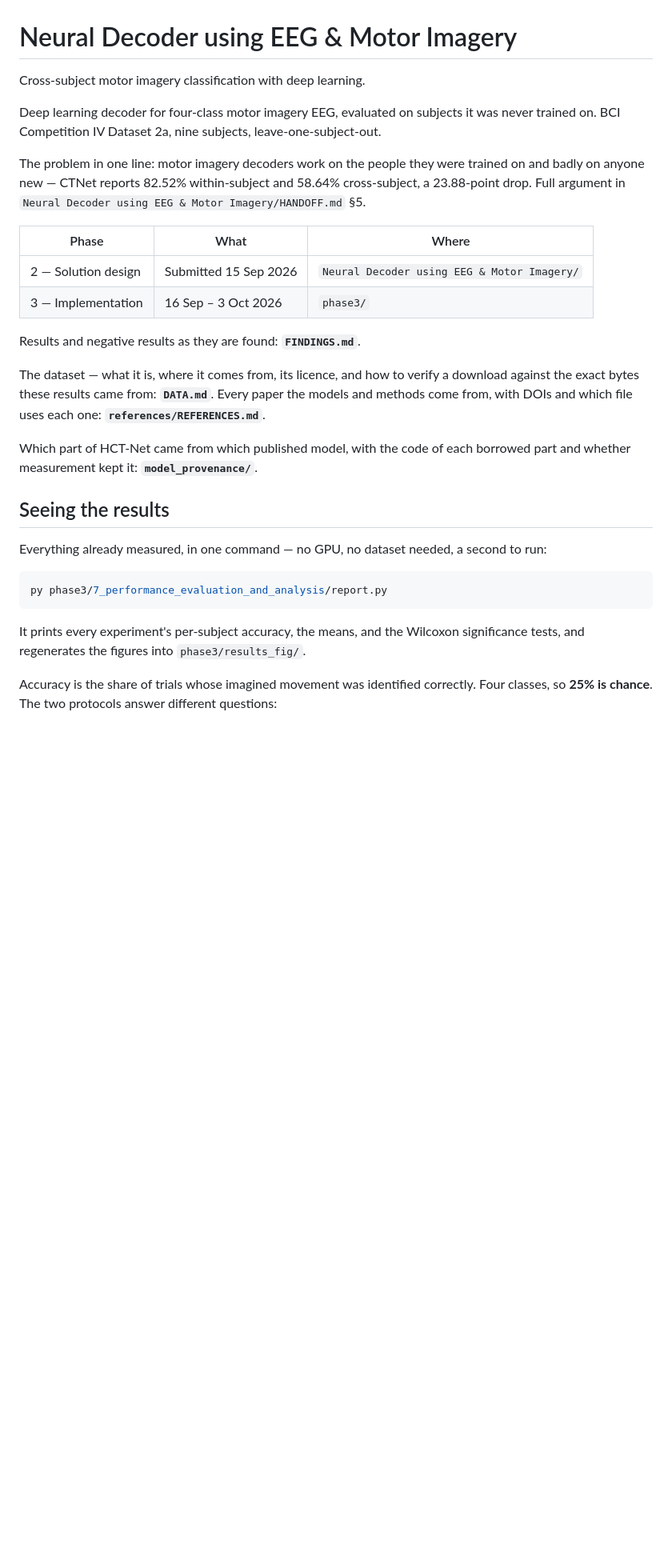
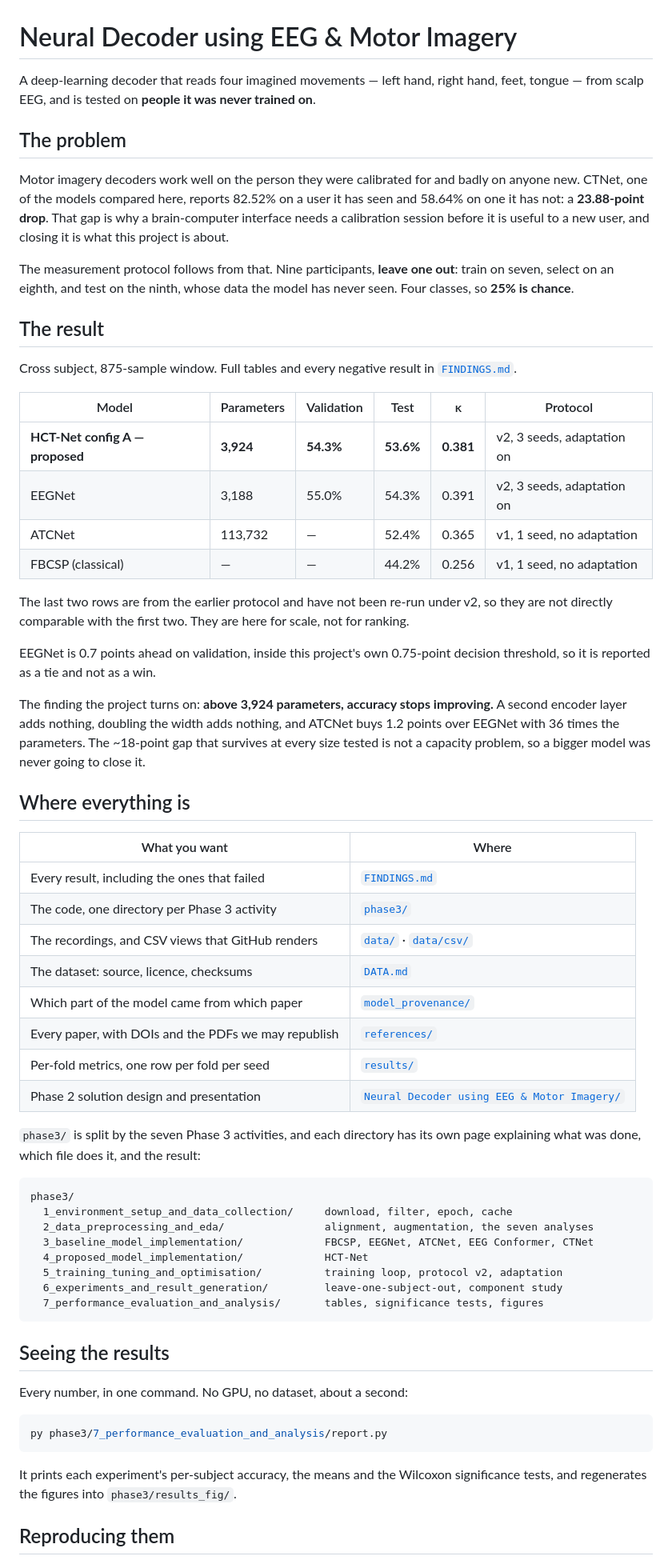
Before and after one commit to sathvikparangi907-web/neural-decoder-eeg-motor-imagery, a Markdown page: README.md, the part around one of its changes. Shown at 80% size. Drawn GitHub-style; blank space fills up the shorter version.

````diff
--- a/README.md
+++ b/README.md
@@ -1,39 +1,80 @@
 # Neural Decoder using EEG & Motor Imagery
 
-Cross-subject motor imagery classification with deep learning.
+A deep-learning decoder that reads four imagined movements — left hand, right hand, feet,
+tongue — from scalp EEG, and is tested on **people it was never trained on**.
 
-Deep learning decoder for four-class motor imagery EEG, evaluated on subjects it was never
-trained on. BCI Competition IV Dataset 2a, nine subjects, leave-one-subject-out.
+## The problem
 
-The problem in one line: motor imagery decoders work on the people they were trained on and
-badly on anyone new — CTNet reports 82.52% within-subject and 58.64% cross-subject, a
-23.88-point drop. Full argument in `Neural Decoder using EEG & Motor Imagery/HANDOFF.md` §5.
+Motor imagery decoders work well on the person they were calibrated for and badly on
+anyone new. CTNet, one of the models compared here, reports 82.52% on a user it has seen
+and 58.64% on one it has not: a **23.88-point drop**. That gap is why a brain-computer
+interface needs a calibration session before it is useful to a new user, and closing it is
+what this project is about.
 
-| Phase | What | Where |
-|---|---|---|
-| 2 — Solution design | Submitted 15 Sep 2026 | `Neural Decoder using EEG & Motor Imagery/` |
-| 3 — Implementation | 16 Sep – 3 Oct 2026 | `phase3/` |
+The measurement protocol follows from that. Nine participants, **leave one out**: train on
+seven, select on an eighth, and test on the ninth, whose data the model has never seen.
+Four classes, so **25% is chance**.
 
-Results and negative results as they are found: **`FINDINGS.md`**.
+## The result
 
-The dataset — what it is, where it comes from, its licence, and how to verify a download
-against the exact bytes these results came from: **`DATA.md`**. Every paper the models and
-methods come from, with DOIs and which file uses each one: **`references/REFERENCES.md`**.
+Cross subject, 875-sample window. Full tables and every negative result in
+[`FINDINGS.md`](FINDINGS.md).
 
-Which part of HCT-Net came from which published model, with the code of each borrowed part
-and whether measurement kept it: **`model_provenance/`**.
+| Model | Parameters | Validation | Test | κ | Protocol |
+|---|---|---|---|---|---|
+| **HCT-Net config A — proposed** | **3,924** | **54.3%** | **53.6%** | **0.381** | v2, 3 seeds, adaptation on |
+| EEGNet | 3,188 | 55.0% | 54.3% | 0.391 | v2, 3 seeds, adaptation on |
+| ATCNet | 113,732 | — | 52.4% | 0.365 | v1, 1 seed, no adaptation |
+| FBCSP (classical) | — | — | 44.2% | 0.256 | v1, 1 seed, no adaptation |
+
+The last two rows are from the earlier protocol and have not been re-run under v2, so they
+are not directly comparable with the first two. They are here for scale, not for ranking.
+
+EEGNet is 0.7 points ahead on validation, inside this project's own 0.75-point decision
+threshold, so it is reported as a tie and not as a win.
+
+The finding the project turns on: **above 3,924 parameters, accuracy stops improving.** A
+second encoder layer adds nothing, doubling the width adds nothing, and ATCNet buys 1.2
+points over EEGNet with 36 times the parameters. The ~18-point gap that survives at every
+size tested is not a capacity problem, so a bigger model was never going to close it.
+
+## Where everything is
+
+| What you want | Where |
+|---|---|
+| Every result, including the ones that failed | [`FINDINGS.md`](FINDINGS.md) |
+| The code, one directory per Phase 3 activity | [`phase3/`](phase3/) |
+| The recordings, and CSV views that GitHub renders | [`data/`](data/) · [`data/csv/`](data/csv/) |
+| The dataset: source, licence, checksums | [`DATA.md`](DATA.md) |
+| Which part of the model came from which paper | [`model_provenance/`](model_provenance/) |
+| Every paper, with DOIs and the PDFs we may republish | [`references/`](references/) |
+| Per-fold metrics, one row per fold per seed | [`results/`](results/) |
+| Phase 2 solution design and presentation | [`Neural Decoder using EEG & Motor Imagery/`](Neural%20Decoder%20using%20EEG%20&%20Motor%20Imagery/) |
+
+`phase3/` is split by the seven Phase 3 activities, and each directory has its own page
+explaining what was done, which file does it, and the result:
+
+```
+phase3/
+  1_environment_setup_and_data_collection/     download, filter, epoch, cache
+  2_data_preprocessing_and_eda/                alignment, augmentation, the seven analyses
+  3_baseline_model_implementation/             FBCSP, EEGNet, ATCNet, EEG Conformer, CTNet
+  4_proposed_model_implementation/             HCT-Net
+  5_training_tuning_and_optimisation/          training loop, protocol v2, adaptation
+  6_experiments_and_result_generation/         leave-one-subject-out, component study
+  7_performance_evaluation_and_analysis/       tables, significance tests, figures
+```
 
 ## Seeing the results
 
-Everything already measured, in one command — no GPU, no dataset needed, a second to run:
+Every number, in one command. No GPU, no dataset, about a second:
 
 ```bash
 py phase3/7_performance_evaluation_and_analysis/report.py
 ```
 
-It prints every experiment's per-subject accuracy, the means, and the Wilcoxon
-significance tests, and regenerates the figures into `phase3/results_fig/`.
+It prints each experiment's per-subject accuracy, the means and the Wilcoxon significance
+tests, and regenerates the figures into `phase3/results_fig/`.
 
-Accuracy is the share of trials whose imagined movement was identified correctly.
-Four classes, so **25% is chance**. The two protocols answer different questions:
+## Reproducing them
 
````
Also changed, not shown: other parts of README.md (+27 -108 lines).
